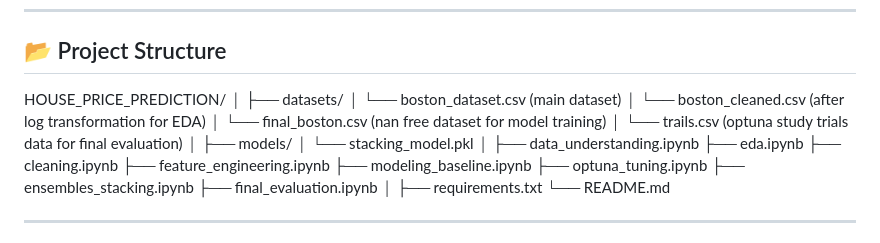
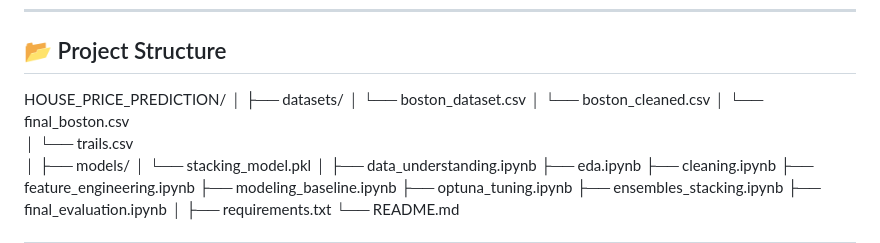
Before and after one commit to Chirag-Poojary/House_Price_Prediction, a Markdown page: README.md, the part around one of its changes. GitHub-like rendering.

```diff
--- a/README.md
+++ b/README.md
@@ -9,10 +9,10 @@ Multiple regression models were trained, tuned, and evaluated, followed by an ad
 HOUSE_PRICE_PREDICTION/
 │
 ├── datasets/
-│ └── boston_dataset.csv (main dataset)
-│ └── boston_cleaned.csv (after log transformation for EDA)
-│ └── final_boston.csv   (nan free dataset for model training)
-│ └── trails.csv         (optuna study trials data for final evaluation)
+│ └── boston_dataset.csv
+│ └── boston_cleaned.csv
+│ └── final_boston.csv
+│ └── trails.csv
 │
 ├── models/
 │ └── stacking_model.pkl
```
Also changed, not shown: other parts of README.md (+1 -1 lines).
